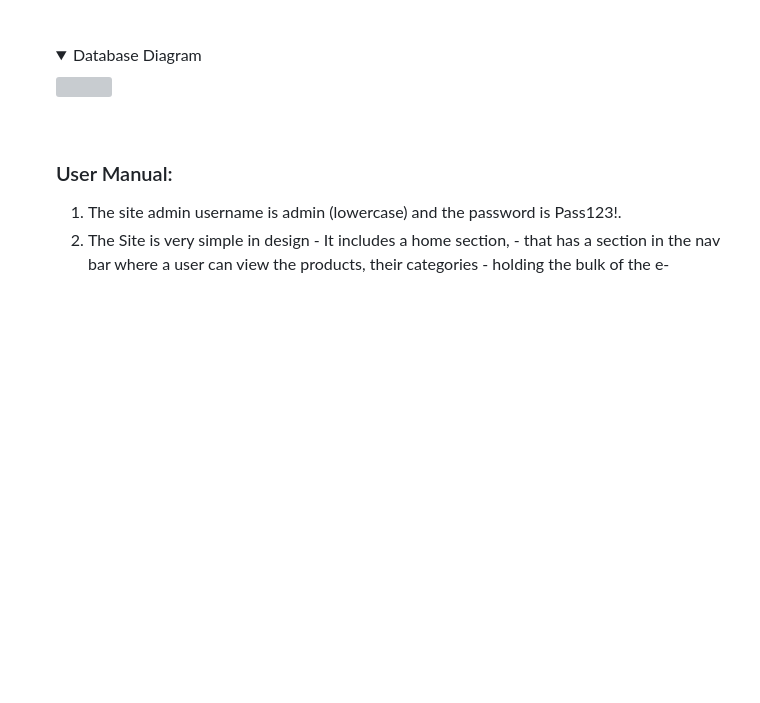
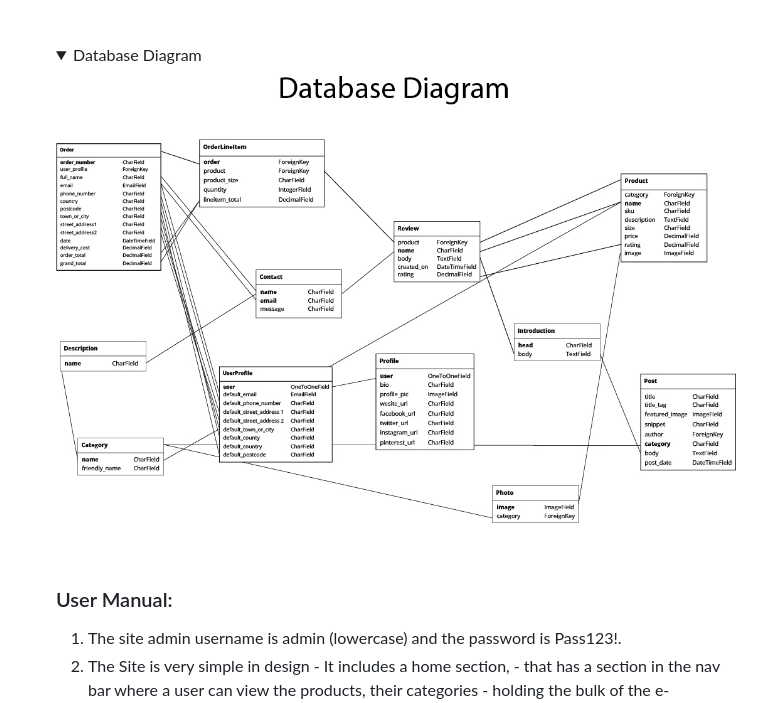
Before and after one commit to MeganNyhan/CI_PP5_SALT, a Markdown page: README.md, the part around the change. Drawn GitHub-style; pictures changed too: docs/database/database-diagram.jpg (added); folded sections open; blank space fills up the shorter version; grey boxes are pictures that could not be loaded.

Commit message:
add database diagram to readme

```diff
--- a/README.md
+++ b/README.md
@@ -229,7 +229,7 @@
 <br>
 
 <details><summary>Database Diagram</summary>
-        <img src="docs/database-diagram/database.jpg"></details>
+        <img src="docs/database/database-diagram.jpg"></details>
 <br/>
 
 ### User Manual:
```
